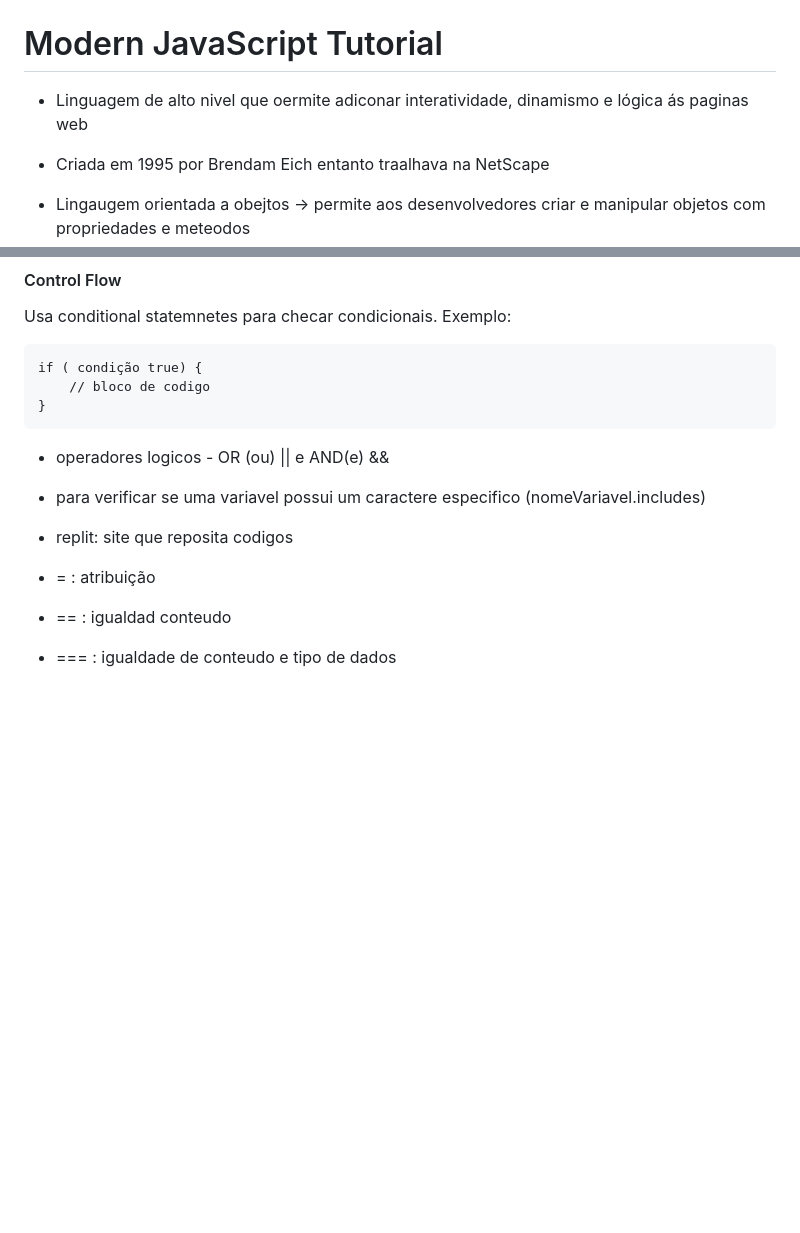
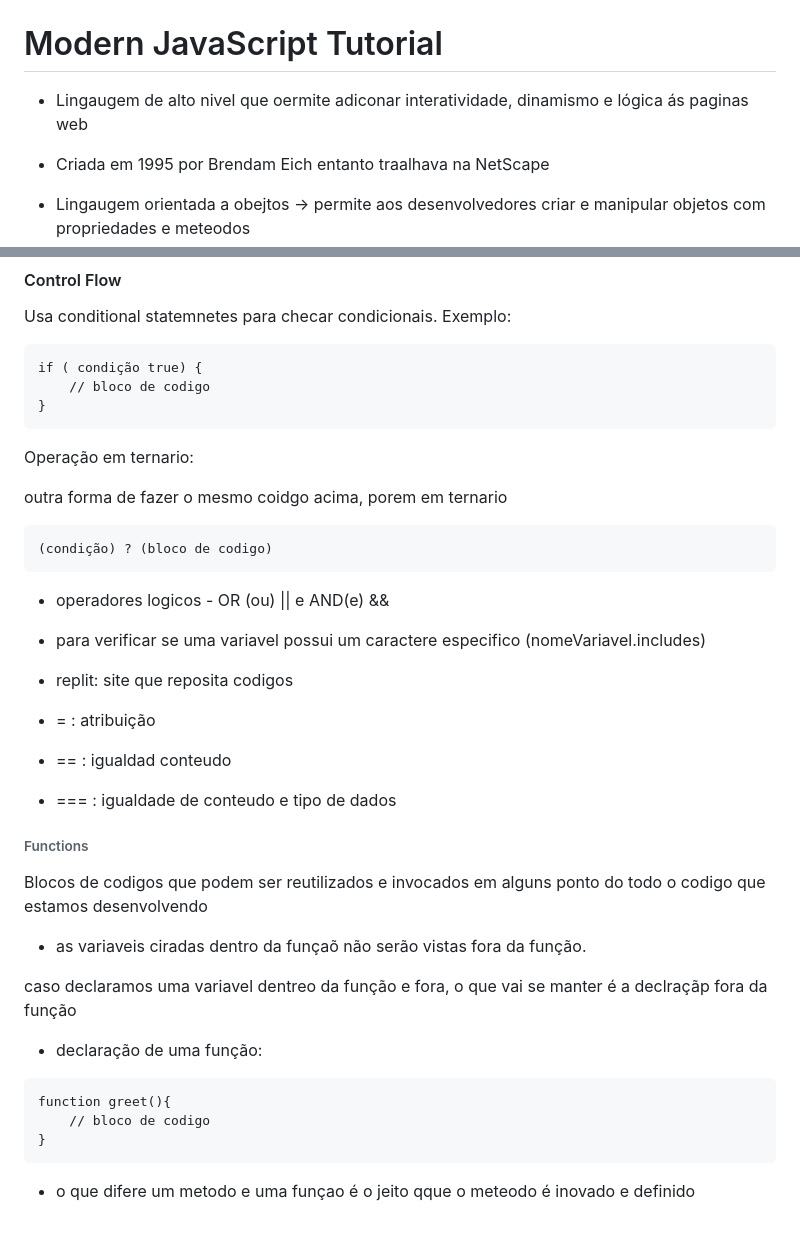
Before and after one commit to diegomaia04/Fundamentos, a Markdown page: Modern JavaScript/README.md, 2 parts joined by grey strips. Drawn GitHub-style; blank space fills up the shorter version.

````diff
--- a/Modern JavaScript/README.md
+++ b/Modern JavaScript/README.md
@@ -1,6 +1,6 @@
 # Modern JavaScript Tutorial
 
-* Linguagem de alto nivel que oermite adiconar interatividade, dinamismo e lógica ás paginas web
+* Lingaugem de alto nivel que oermite adiconar interatividade, dinamismo e lógica ás paginas web
 
 * Criada em 1995 por Brendam Eich entanto traalhava na NetScape
 
@@ -87,6 +87,14 @@ if ( condição true) {
 }
 ```
 
+Operação em ternario:
+
+outra forma de fazer o mesmo coidgo acima, porem em ternario
+
+```
+(condição) ? (bloco de codigo)
+```
+
 * operadores logicos - OR (ou) || e AND(e) &&
 
 * para verificar se uma variavel possui um caractere especifico (nomeVariavel.includes)
@@ -98,3 +106,21 @@ if ( condição true) {
 * == : igualdad conteudo
 
  * === : igualdade de conteudo e tipo de dados
+
+ ###### Functions
+
+ Blocos de codigos que podem ser reutilizados e invocados em alguns ponto do todo o codigo que estamos desenvolvendo
+
+* as variaveis ciradas dentro da funçaõ não serão vistas fora da função.
+
+caso declaramos uma variavel dentreo da função e fora, o que vai se manter é a declraçãp fora da função
+
+* declaração de uma função:
+
+```
+function greet(){
+    // bloco de codigo
+}
+```
+
+ * o que difere um metodo e uma funçao é o jeito qque o meteodo é inovado e definido
````
